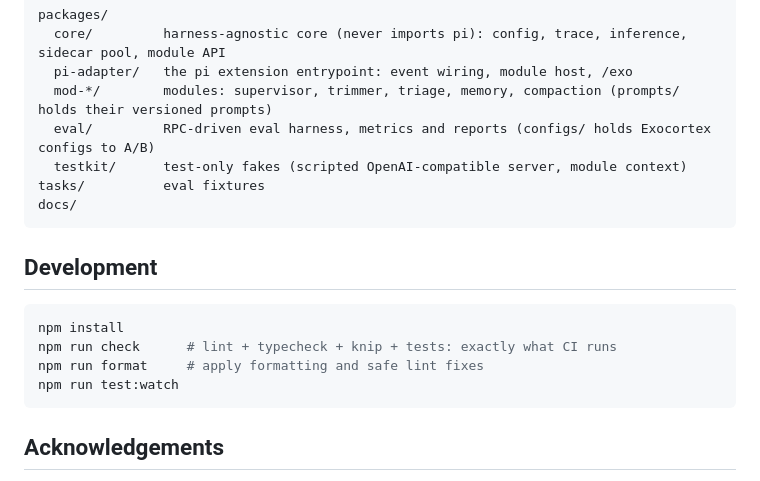
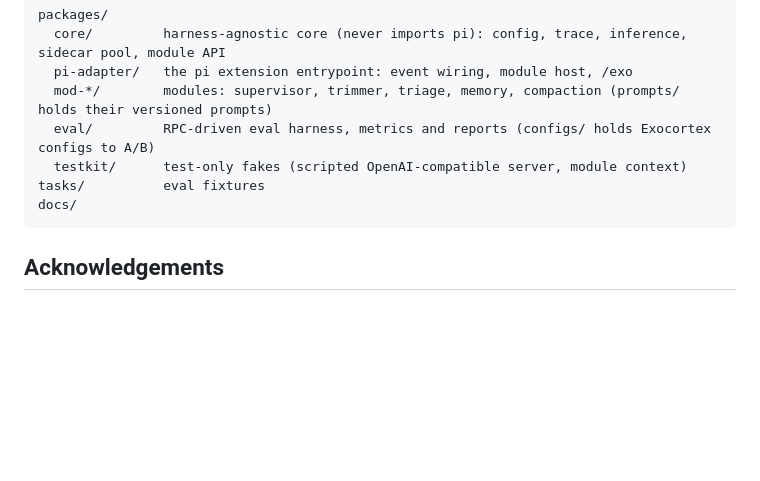
Before and after one commit to dylanbrodiefafard/exocortex, a Markdown page: README.md, the part around the change. Drawn GitHub-style; blank space fills up the shorter version.

Commit message:
docs: drop the development section from the README
Co-Authored-By: Claude Opus 5.5 <noreply@anthropic.com>

````diff
--- a/README.md
+++ b/README.md
@@ -315,15 +315,6 @@ tasks/          eval fixtures
 docs/
 ```
 
-## Development
-
-```sh
-npm install
-npm run check      # lint + typecheck + knip + tests: exactly what CI runs
-npm run format     # apply formatting and safe lint fixes
-npm run test:watch
-```
-
 ## Acknowledgements
 
 - [pi](https://github.com/badlogic/pi-mono), the coding agent Exocortex extends.
````
